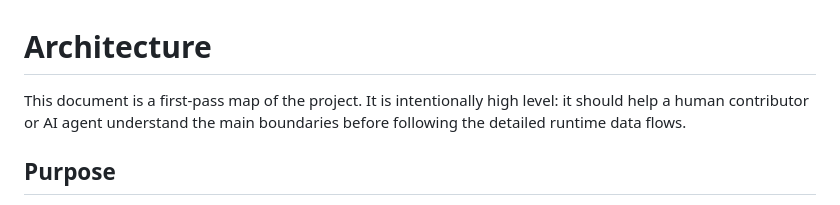
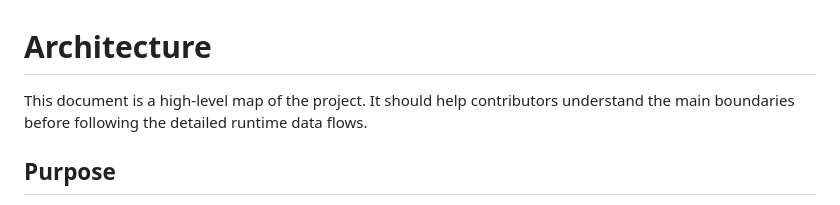
Before and after one commit to valsteen/midi_bpm_detection, a Markdown page: docs/architecture.md, the part around the change. GitHub-like rendering.

Commit message:
Clean up post-reshuffle docs

```diff
--- a/docs/architecture.md
+++ b/docs/architecture.md
@@ -1,7 +1,7 @@
 # Architecture
 
-This document is a first-pass map of the project. It is intentionally high level: it should help a human contributor or
-AI agent understand the main boundaries before following the detailed runtime data flows.
+This document is a high-level map of the project. It should help contributors understand the main boundaries before
+following the detailed runtime data flows.
 
 ## Purpose
 
```
Also changed, not shown: 1 other file.
